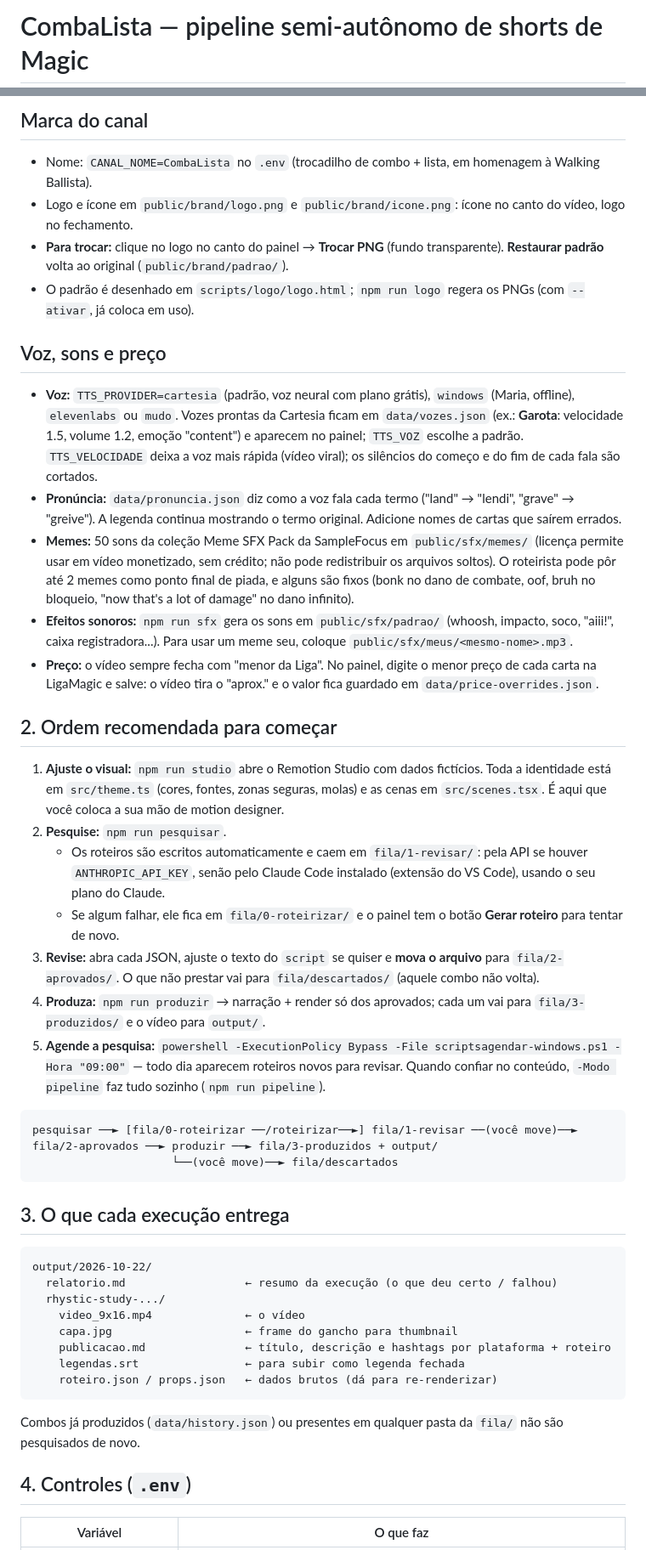
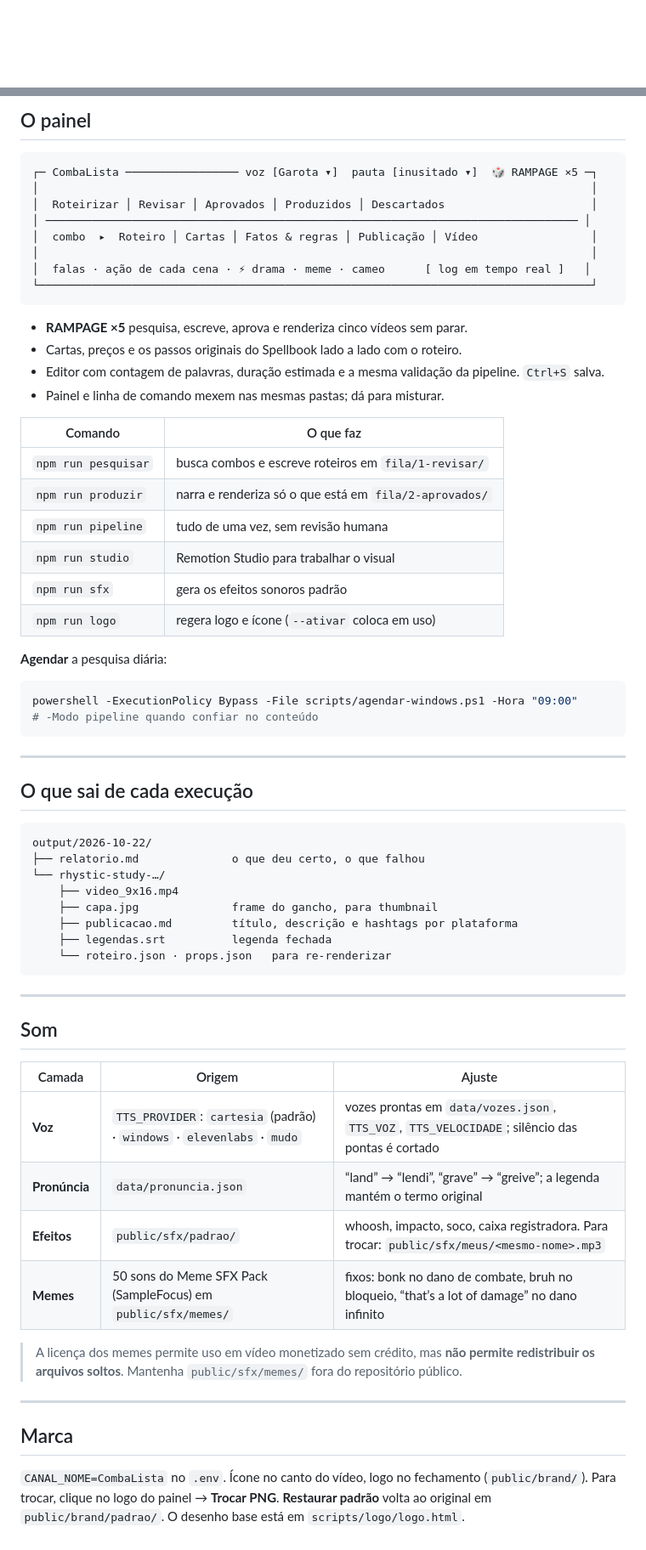
Before and after one commit to ggcrafts/combalista, a Markdown page: README.md, 2 parts joined by grey strips. Shown at 85% size. GitHub-like rendering; blank space fills up the shorter version.

Commit message:
Revise README for improved clarity and structure
Updated the README to enhance clarity and structure, added sections on installation, video production, and project flow.

````diff
--- a/README.md
+++ b/README.md
@@ -1,2 +1,2 @@
-# CombaLista — pipeline semi-autônomo de shorts de Magic
+<div align="center">
 
@@ -56,48 +163,69 @@ Para fechar, feche a janela preta do terminal. O painel e os comandos abaixo mex
-## Marca do canal
-
-- Nome: `CANAL_NOME=CombaLista` no `.env` (trocadilho de combo + lista, em homenagem à Walking Ballista).
-- Logo e ícone em `public/brand/logo.png` e `public/brand/icone.png`: ícone no canto do vídeo, logo no fechamento.
-- **Para trocar:** clique no logo no canto do painel → **Trocar PNG** (fundo transparente). **Restaurar padrão** volta ao original (`public/brand/padrao/`).
-- O padrão é desenhado em `scripts/logo/logo.html`; `npm run logo` regera os PNGs (com `--ativar`, já coloca em uso).
-
-## Voz, sons e preço
-
-- **Voz:** `TTS_PROVIDER=cartesia` (padrão, voz neural com plano grátis), `windows` (Maria, offline), `elevenlabs` ou `mudo`. Vozes prontas da Cartesia ficam em `data/vozes.json` (ex.: **Garota**: velocidade 1.5, volume 1.2, emoção "content") e aparecem no painel; `TTS_VOZ` escolhe a padrão. `TTS_VELOCIDADE` deixa a voz mais rápida (vídeo viral); os silêncios do começo e do fim de cada fala são cortados.
-- **Pronúncia:** `data/pronuncia.json` diz como a voz fala cada termo ("land" → "lendi", "grave" → "greive"). A legenda continua mostrando o termo original. Adicione nomes de cartas que saírem errados.
-- **Memes:** 50 sons da coleção Meme SFX Pack da SampleFocus em `public/sfx/memes/` (licença permite usar em vídeo monetizado, sem crédito; não pode redistribuir os arquivos soltos). O roteirista pode pôr até 2 memes como ponto final de piada, e alguns são fixos (bonk no dano de combate, oof, bruh no bloqueio, "now that's a lot of damage" no dano infinito).
-- **Efeitos sonoros:** `npm run sfx` gera os sons em `public/sfx/padrao/` (whoosh, impacto, soco, "aiii!", caixa registradora...). Para usar um meme seu, coloque `public/sfx/meus/<mesmo-nome>.mp3`.
-- **Preço:** o vídeo sempre fecha com "menor da Liga". No painel, digite o menor preço de cada carta na LigaMagic e salve: o vídeo tira o "aprox." e o valor fica guardado em `data/price-overrides.json`.
-
-## 2. Ordem recomendada para começar
-
-1. **Ajuste o visual:** `npm run studio` abre o Remotion Studio com dados fictícios. Toda a identidade está em `src/theme.ts` (cores, fontes, zonas seguras, molas) e as cenas em `src/scenes.tsx`. É aqui que você coloca a sua mão de motion designer.
-2. **Pesquise:** `npm run pesquisar`.
-   - Os roteiros são escritos automaticamente e caem em `fila/1-revisar/`: pela API se houver `ANTHROPIC_API_KEY`, senão pelo Claude Code instalado (extensão do VS Code), usando o seu plano do Claude.
-   - Se algum falhar, ele fica em `fila/0-roteirizar/` e o painel tem o botão **Gerar roteiro** para tentar de novo.
-3. **Revise:** abra cada JSON, ajuste o texto do `script` se quiser e **mova o arquivo** para `fila/2-aprovados/`. O que não prestar vai para `fila/descartados/` (aquele combo não volta).
-4. **Produza:** `npm run produzir` → narração + render só dos aprovados; cada um vai para `fila/3-produzidos/` e o vídeo para `output/`.
-5. **Agende a pesquisa:** `powershell -ExecutionPolicy Bypass -File scriptsagendar-windows.ps1 -Hora "09:00"` — todo dia aparecem roteiros novos para revisar. Quando confiar no conteúdo, `-Modo pipeline` faz tudo sozinho (`npm run pipeline`).
+## O painel
 
 ```
-pesquisar ──► [fila/0-roteirizar ──/roteirizar──►] fila/1-revisar ──(você move)──► fila/2-aprovados ──► produzir ──► fila/3-produzidos + output/
-                     └──(você move)──► fila/descartados
+┌─ CombaLista ───────────────── voz [Garota ▾]  pauta [inusitado ▾]  🎲 RAMPAGE ×5 ─┐
+│                                                                                   │
+│  Roteirizar │ Revisar │ Aprovados │ Produzidos │ Descartados                      │
+│ ──────────────────────────────────────────────────────────────────────────────── │
+│  combo  ▸  Roteiro │ Cartas │ Fatos & regras │ Publicação │ Vídeo                 │
+│                                                                                   │
+│  falas · ação de cada cena · ⚡ drama · meme · cameo      [ log em tempo real ]   │
+└───────────────────────────────────────────────────────────────────────────────────┘
 ```
 
-## 3. O que cada execução entrega
+- **RAMPAGE ×5** pesquisa, escreve, aprova e renderiza cinco vídeos sem parar.
+- Cartas, preços e os passos originais do Spellbook lado a lado com o roteiro.
+- Editor com contagem de palavras, duração estimada e a mesma validação da pipeline. `Ctrl+S` salva.
+- Painel e linha de comando mexem nas mesmas pastas; dá para misturar.
+
+| Comando | O que faz |
+|---|---|
+| `npm run pesquisar` | busca combos e escreve roteiros em `fila/1-revisar/` |
+| `npm run produzir` | narra e renderiza só o que está em `fila/2-aprovados/` |
+| `npm run pipeline` | tudo de uma vez, sem revisão humana |
+| `npm run studio` | Remotion Studio para trabalhar o visual |
+| `npm run sfx` | gera os efeitos sonoros padrão |
+| `npm run logo` | regera logo e ícone (`--ativar` coloca em uso) |
+
+**Agendar** a pesquisa diária:
+
+```powershell
+powershell -ExecutionPolicy Bypass -File scripts/agendar-windows.ps1 -Hora "09:00"
+# -Modo pipeline quando confiar no conteúdo
+```
+
+---
+
+## O que sai de cada execução
 
 ```
 output/2026-10-22/
-  relatorio.md                  ← resumo da execução (o que deu certo / falhou)
-  rhystic-study-.../
-    video_9x16.mp4              ← o vídeo
-    capa.jpg                    ← frame do gancho para thumbnail
-    publicacao.md               ← título, descrição e hashtags por plataforma + roteiro
-    legendas.srt                ← para subir como legenda fechada
-    roteiro.json / props.json   ← dados brutos (dá para re-renderizar)
+├── relatorio.md              o que deu certo, o que falhou
+└── rhystic-study-…/
+    ├── video_9x16.mp4
+    ├── capa.jpg              frame do gancho, para thumbnail
+    ├── publicacao.md         título, descrição e hashtags por plataforma
+    ├── legendas.srt          legenda fechada
+    └── roteiro.json · props.json   para re-renderizar
 ```
 
-Combos já produzidos (`data/history.json`) ou presentes em qualquer pasta da `fila/` não são pesquisados de novo.
+---
 
-## 4. Controles (`.env`)
+## Som
 
-| Variável | O que faz |
+| Camada | Origem | Ajuste |
+|---|---|---|
+| **Voz** | `TTS_PROVIDER`: `cartesia` (padrão) · `windows` · `elevenlabs` · `mudo` | vozes prontas em `data/vozes.json`, `TTS_VOZ`, `TTS_VELOCIDADE`; silêncio das pontas é cortado |
+| **Pronúncia** | `data/pronuncia.json` | “land” → “lendi”, “grave” → “greive”; a legenda mantém o termo original |
+| **Efeitos** | `public/sfx/padrao/` | whoosh, impacto, soco, caixa registradora. Para trocar: `public/sfx/meus/<mesmo-nome>.mp3` |
+| **Memes** | 50 sons do Meme SFX Pack (SampleFocus) em `public/sfx/memes/` | fixos: bonk no dano de combate, bruh no bloqueio, “that’s a lot of damage” no dano infinito |
+
+> A licença dos memes permite uso em vídeo monetizado sem crédito, mas **não permite redistribuir os arquivos soltos**. Mantenha `public/sfx/memes/` fora do repositório público.
+
+---
+
+## Marca
+
+`CANAL_NOME=CombaLista` no `.env`. Ícone no canto do vídeo, logo no fechamento (`public/brand/`).
+Para trocar, clique no logo do painel → **Trocar PNG**. **Restaurar padrão** volta ao original em `public/brand/padrao/`. O desenho base está em `scripts/logo/logo.html`.
+
````
Also changed, not shown: other parts of README.md (+203 -82 lines).
